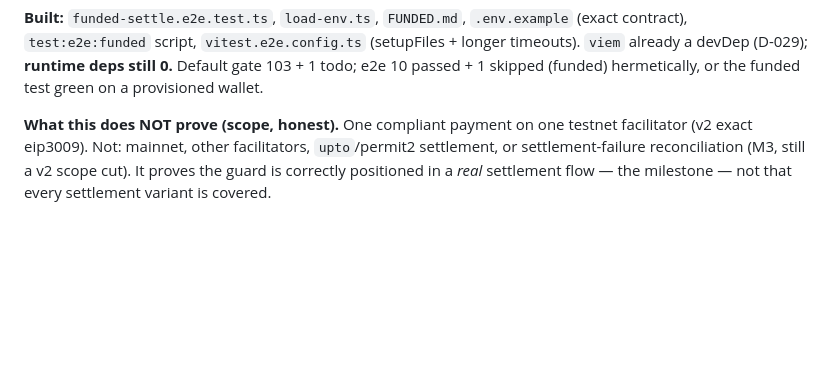
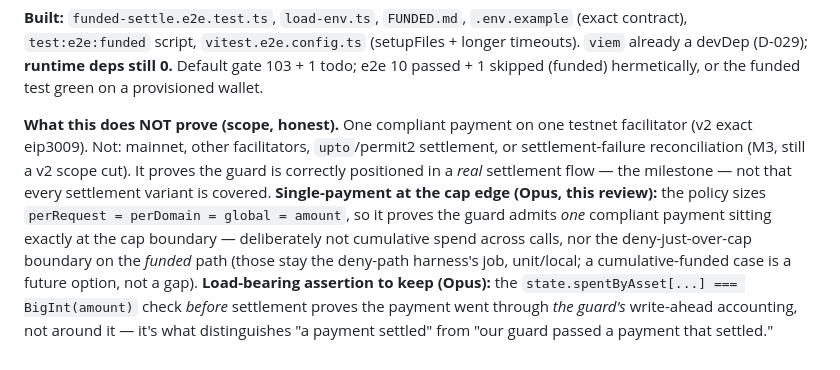
Before and after one commit to x402spendguard/x402-spendguard, a Markdown page: docs/decisions.md, the part around the change. Rendered like a GitHub page; blank space fills up the shorter version.

Commit message:
docs: record Opus GO notes on the funded settle (D-030)
- Honest scope: single-payment at the cap edge (perRequest=perDomain=global=
  amount) -- not cumulative spend or the deny-just-over-cap boundary on the
  funded path (those stay the deny-path harness's job).
- Note the state.spentByAsset assertion before settlement is load-bearing: it
  proves the payment went through the guard's write-ahead accounting, not
  around it.

Co-Authored-By: Claude Opus 4.8 (1M context) <noreply@anthropic.com>

```diff
--- a/docs/decisions.md
+++ b/docs/decisions.md
@@ -361,4 +361,4 @@ Post-fix: 26 adapter tests, 94 total green, tsc clean, runtime deps still 0. Hel
 
 **Built:** `funded-settle.e2e.test.ts`, `load-env.ts`, `FUNDED.md`, `.env.example` (exact contract), `test:e2e:funded` script, `vitest.e2e.config.ts` (setupFiles + longer timeouts). `viem` already a devDep (D-029); **runtime deps still 0.** Default gate 103 + 1 todo; e2e 10 passed + 1 skipped (funded) hermetically, or the funded test green on a provisioned wallet.
 
-**What this does NOT prove (scope, honest).** One compliant payment on one testnet facilitator (v2 exact eip3009). Not: mainnet, other facilitators, `upto`/permit2 settlement, or settlement-failure reconciliation (M3, still a v2 scope cut). It proves the guard is correctly positioned in a *real* settlement flow — the milestone — not that every settlement variant is covered.
+**What this does NOT prove (scope, honest).** One compliant payment on one testnet facilitator (v2 exact eip3009). Not: mainnet, other facilitators, `upto`/permit2 settlement, or settlement-failure reconciliation (M3, still a v2 scope cut). It proves the guard is correctly positioned in a *real* settlement flow — the milestone — not that every settlement variant is covered. **Single-payment at the cap edge (Opus, this review):** the policy sizes `perRequest = perDomain = global = amount`, so it proves the guard admits *one* compliant payment sitting exactly at the cap boundary — deliberately not cumulative spend across calls, nor the deny-just-over-cap boundary on the *funded* path (those stay the deny-path harness's job, unit/local; a cumulative-funded case is a future option, not a gap). **Load-bearing assertion to keep (Opus):** the `state.spentByAsset[...] === BigInt(amount)` check *before* settlement proves the payment went through *the guard's* write-ahead accounting, not around it — it's what distinguishes "a payment settled" from "our guard passed a payment that settled."
```
